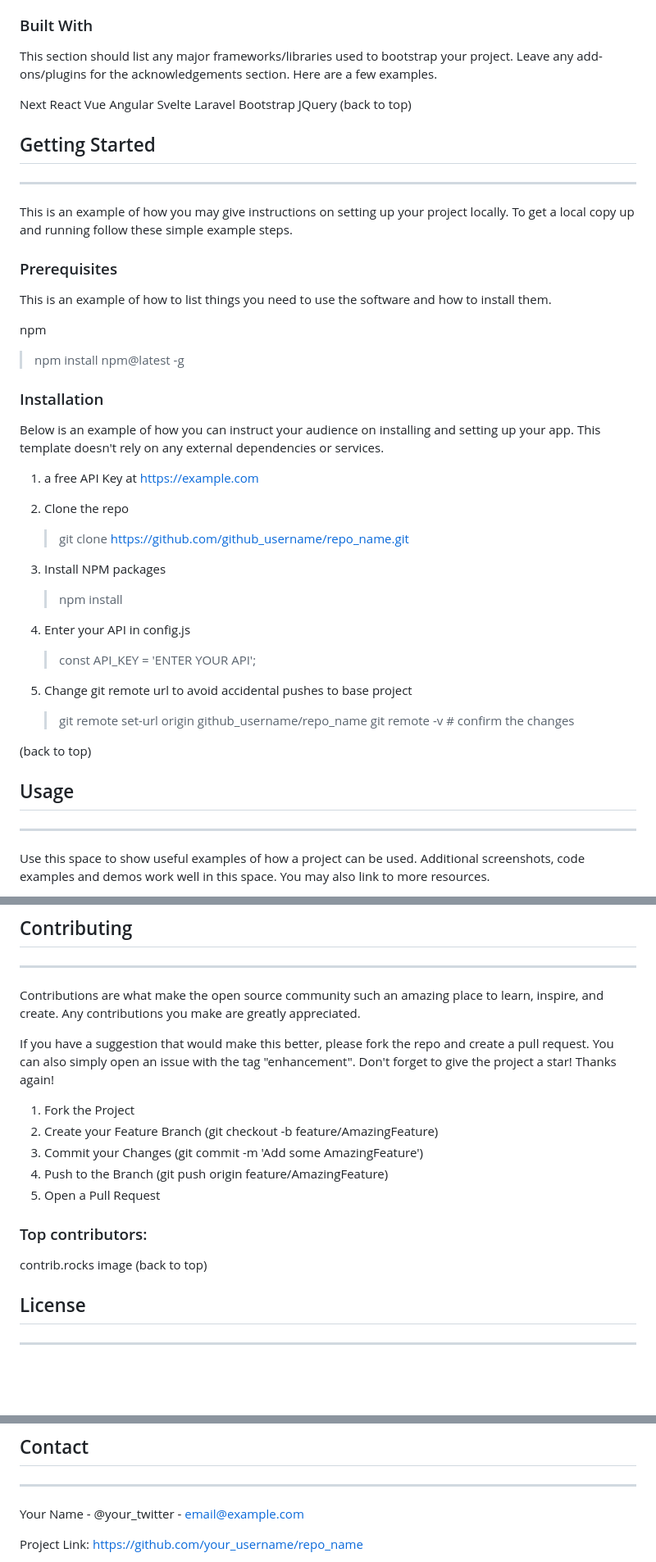
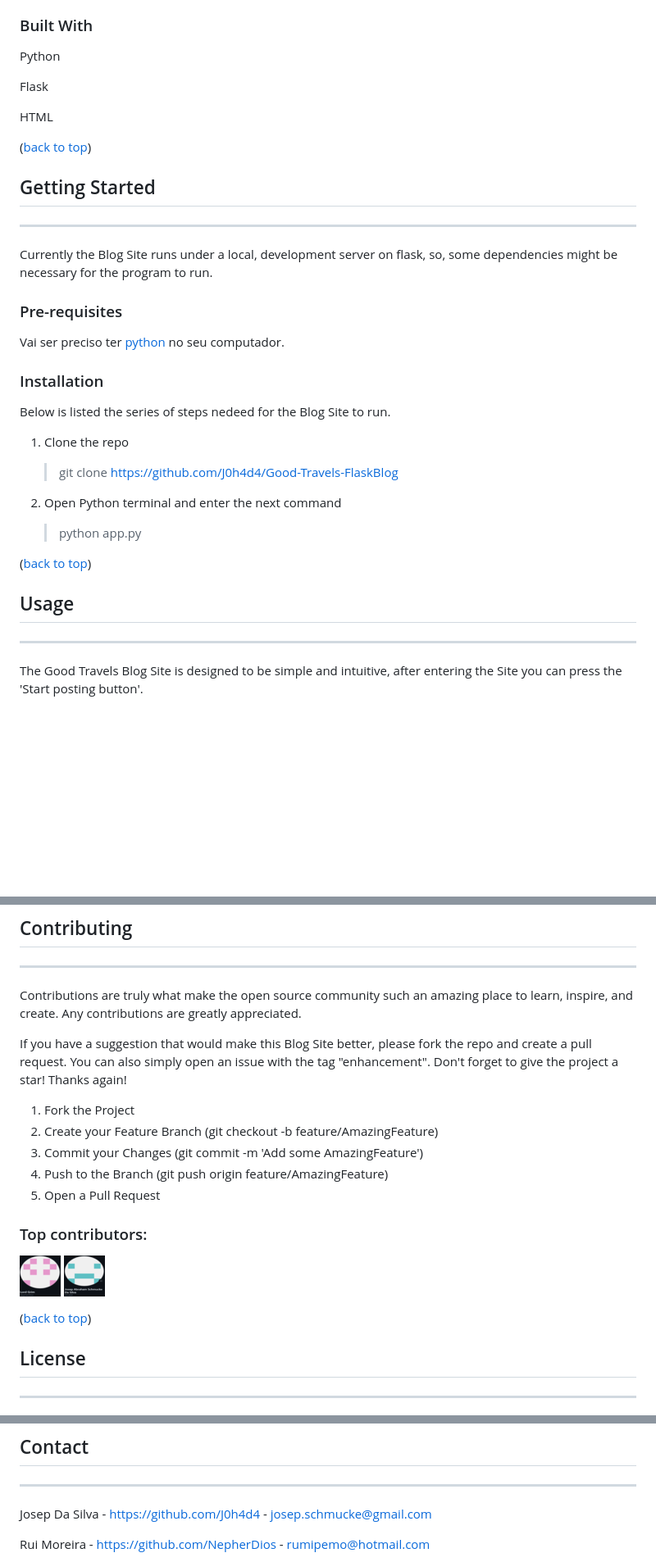
Before and after one commit to J0h4d4/FlaskBlog, a Markdown page: README.md, 3 parts joined by grey strips. Shown: that part at 82% size. Drawn GitHub-style; pictures changed too: static/imgs/js.png (added), static/imgs/rm.png (added); blank space fills up the shorter version.

```diff
--- a/README.md
+++ b/README.md
@@ -24,57 +32,41 @@ Use the BLANK_README.md to get started.
 
 ### Built With
-This section should list any major frameworks/libraries used to bootstrap your project. Leave any add-ons/plugins for the acknowledgements section. Here are a few examples.
 
-Next
-React
-Vue
-Angular
-Svelte
-Laravel
-Bootstrap
-JQuery
-(back to top)
+Python
+
+Flask
+
+HTML
+
+([back to top](#good-travels))
 
 ## Getting Started
 
 ---
 
-This is an example of how you may give instructions on setting up your project locally. To get a local copy up and running follow these simple example steps.
+Currently the Blog Site runs under a local, development server on flask, so, some dependencies might be necessary for the program to run.
 
-### Prerequisites
+### Pre-requisites
 
-This is an example of how to list things you need to use the software and how to install them.
+Vai ser preciso ter [python](https://www.python.org/downloads/release/python-3125/) no seu computador.
 
-npm
-
->npm install npm@latest -g
 
 ### Installation
-Below is an example of how you can instruct your audience on installing and setting up your app. This template doesn't rely on any external dependencies or services.
+Below is listed the series of steps nedeed for the Blog Site to run.
 
-1. a free API Key at https://example.com
-2. Clone the repo
+1. Clone the repo
 
-    >git clone https://github.com/github_username/repo_name.git
+    >git clone https://github.com/J0h4d4/Good-Travels-FlaskBlog
 
-3. Install NPM packages
+2. Open Python terminal and enter the next command
 
-    >npm install
+    >python app.py
 
-4. Enter your API in config.js
-
-    >const API_KEY = 'ENTER YOUR API';
-
-5. Change git remote url to avoid accidental pushes to base project
-
-    >git remote set-url origin github_username/repo_name
-    git remote -v # confirm the changes
-
-(back to top)
+([back to top](#good-travels))
 
 ## Usage
 
 ---
 
-Use this space to show useful examples of how a project can be used. Additional screenshots, code examples and demos work well in this space. You may also link to more resources.
+The Good Travels Blog Site is designed to be simple and intuitive, after entering the Site you can press the 'Start posting button'.
 
@@ -101,9 +108,9 @@ See the open issues for a full list of proposed features (and known issues).
 
 ---
 
-Contributions are what make the open source community such an amazing place to learn, inspire, and create. Any contributions you make are greatly appreciated.
+Contributions are truly what make the open source community such an amazing place to learn, inspire, and create. Any contributions are greatly appreciated.
 
-If you have a suggestion that would make this better, please fork the repo and create a pull request. You can also simply open an issue with the tag "enhancement". Don't forget to give the project a star! Thanks again!
+If you have a suggestion that would make this Blog Site better, please fork the repo and create a pull request. You can also simply open an issue with the tag "enhancement". Don't forget to give the project a star! Thanks again!
 
 1. Fork the Project
 2. Create your Feature Branch (git checkout -b feature/AmazingFeature)
@@ -113,8 +120,10 @@ If you have a suggestion that would make this better, please fork the repo and c
 
 ### Top contributors:
 
-contrib.rocks image
-(back to top)
+![RM](/static/imgs/rm.png)
+![JD](/static/imgs/js.png)
+
+([back to top](#good-travels))
 
 ## License
 
@@ -128,7 +137,7 @@ Distributed under the MIT License. See LICENSE.txt for more information.
 
 ---
 
-Your Name - @your_twitter - email@example.com
+Josep Da Silva - <https://github.com/J0h4d4> - [josep.schmucke@gmail.com](josep.schmucke@gmail.com)
 
-Project Link: https://github.com/your_username/repo_name
+Rui Moreira - <https://github.com/NepherDios> - [rumipemo@hotmail.com](rumipemo@hotmail.com)
 
```
Also changed, not shown: other parts of README.md (+49 -31 lines), 3 other files.
